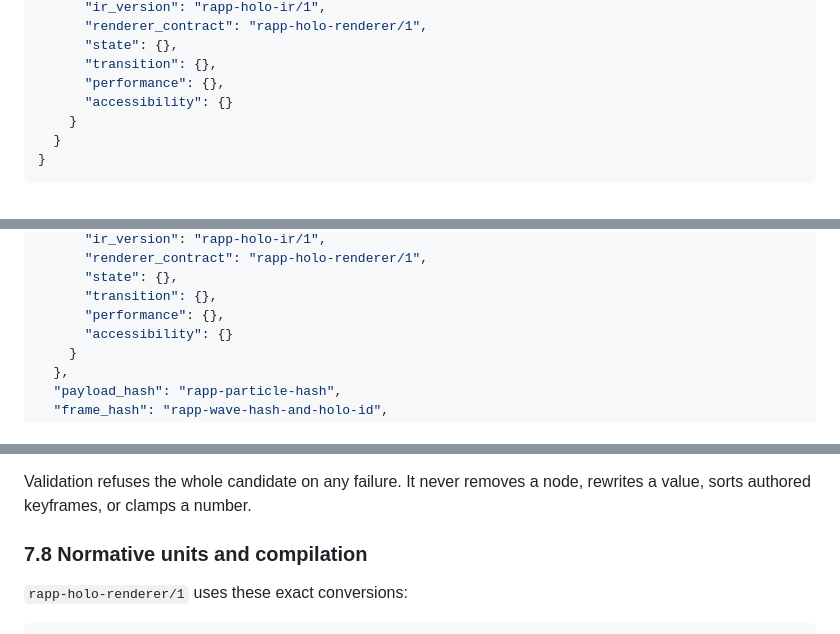
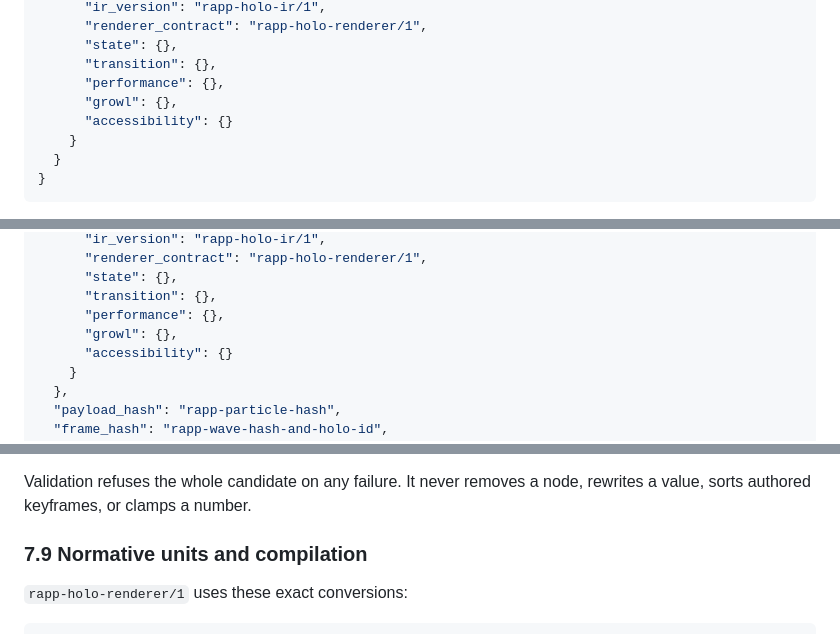
Before and after one commit to kody-w/rapp-zoo, a Markdown page: HOLOGRAM_PROTOCOL.md, 3 parts joined by grey strips. Rendered like a GitHub page.

```diff
--- a/HOLOGRAM_PROTOCOL.md
+++ b/HOLOGRAM_PROTOCOL.md
@@ -245,6 +245,7 @@ exactly one holo candidate:
       "state": {},
       "transition": {},
       "performance": {},
+      "growl": {},
       "accessibility": {}
     }
   }
@@ -340,6 +341,7 @@ The RAPP kind registry entry is:
       "state": {},
       "transition": {},
       "performance": {},
+      "growl": {},
       "accessibility": {}
     }
   },
@@ -640,7 +685,7 @@ validator also MUST verify:
 Validation refuses the whole candidate on any failure. It never removes a node,
 rewrites a value, sorts authored keyframes, or clamps a number.
 
-### 7.8 Normative units and compilation
+### 7.9 Normative units and compilation
 
 `rapp-holo-renderer/1` uses these exact conversions:
 
```
Also changed, not shown: other parts of HOLOGRAM_PROTOCOL.md (+67 -13 lines), HOLO_IN_THE_WILD.md (+9 -0 lines), HOLO_ZOO.md (+5 -0 lines).
